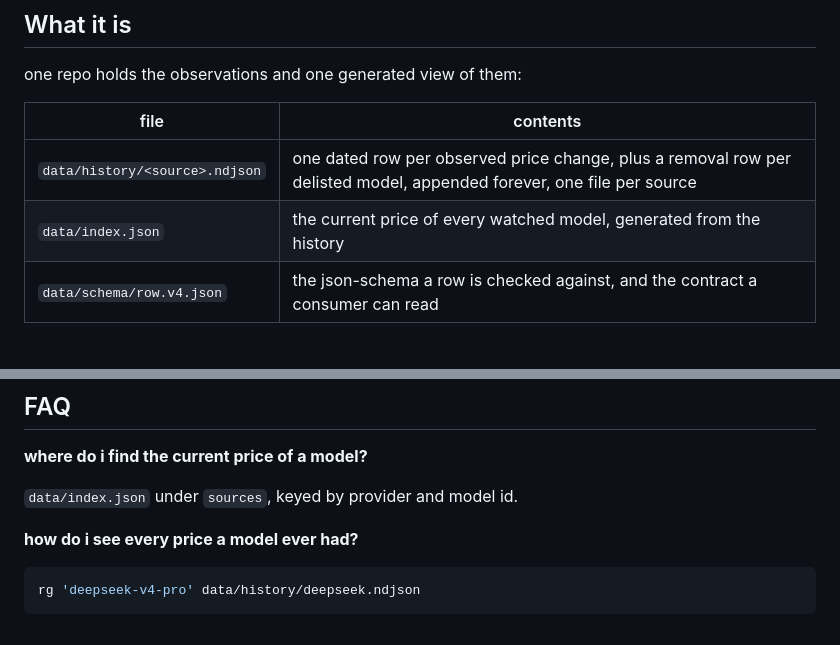
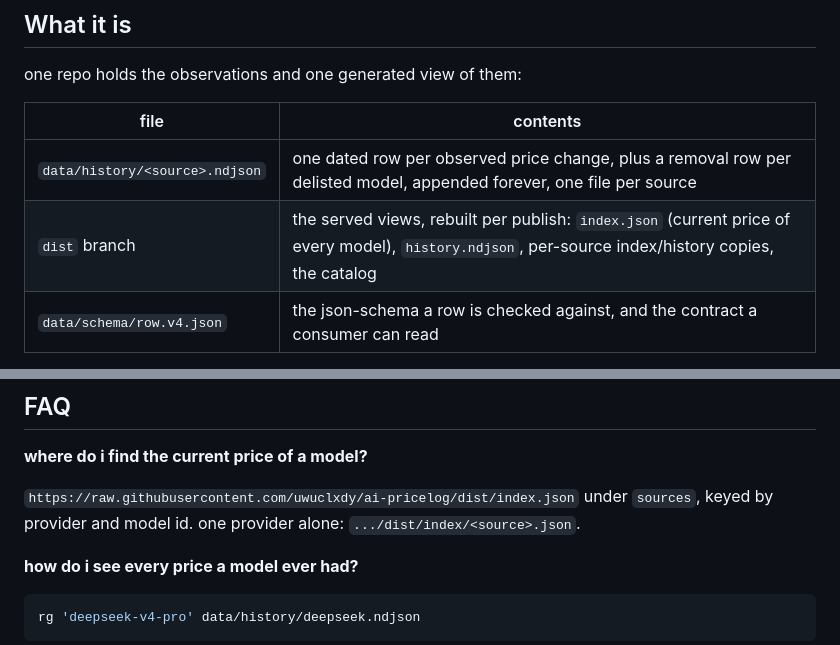
Before and after one commit to uwuclxdy/ai-pricelog, a Markdown page: README.md, 2 parts joined by grey strips. Drawn GitHub-style.

Commit message:
docs: point the readme and the pass manuals at dist
the index serves from the dist branch only; the merge manual and the
review prompt drop the merge-regenerates-index claims.

```diff
--- a/README.md
+++ b/README.md
@@ -27,7 +27,7 @@ one repo holds the observations and one generated view of them:
 | file | contents |
 |---|---|
 | `data/history/<source>.ndjson` | one dated row per observed price change, plus a removal row per delisted model, appended forever, one file per source |
-| `data/index.json` | the current price of every watched model, generated from the history |
+| `dist` branch | the served views, rebuilt per publish: `index.json` (current price of every model), `history.ndjson`, per-source index/history copies, the catalog |
 | `data/schema/row.v4.json` | the json-schema a row is checked against, and the contract a consumer can read |
 
 a row:
@@ -120,7 +120,7 @@ scraper_url = "https://api-docs.deepseek.com/quick_start/pricing"
 
 **where do i find the current price of a model?**
 
-`data/index.json` under `sources`, keyed by provider and model id.
+`https://raw.githubusercontent.com/uwuclxdy/ai-pricelog/dist/index.json` under `sources`, keyed by provider and model id. one provider alone: `.../dist/index/<source>.json`.
 
 **how do i see every price a model ever had?**
 
```
Also changed, not shown: .github/claude-pass/automerge.md (+2 -2 lines), .github/claude-pass/prompt.md (+1 -2 lines).
